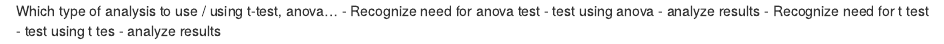
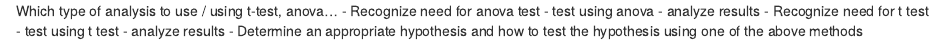
Before and after one commit to Bucknell-Biol364/Project_1_Group_7_2024, an R Markdown document (Anova&Ttest.Rmd): the page in a window 1100 px wide, from its top. Rendered offline with R 4.5, knitr and Pandoc, with nearby package versions.

Commit message:
Updated for lab 9/26

```diff
--- a/Anova&Ttest.Rmd
+++ b/Anova&Ttest.Rmd
@@ -1,3 +1,5 @@
 Which type of analysis to use / using t-test, anova...
 - Recognize need for anova test - test using anova - analyze results
-- Recognize need for t test - test using t tes - analyze results
+- Recognize need for t test - test using t test - analyze results
+- Determine an appropriate hypothesis and how to test the hypothesis using
+one of the above methods
```
